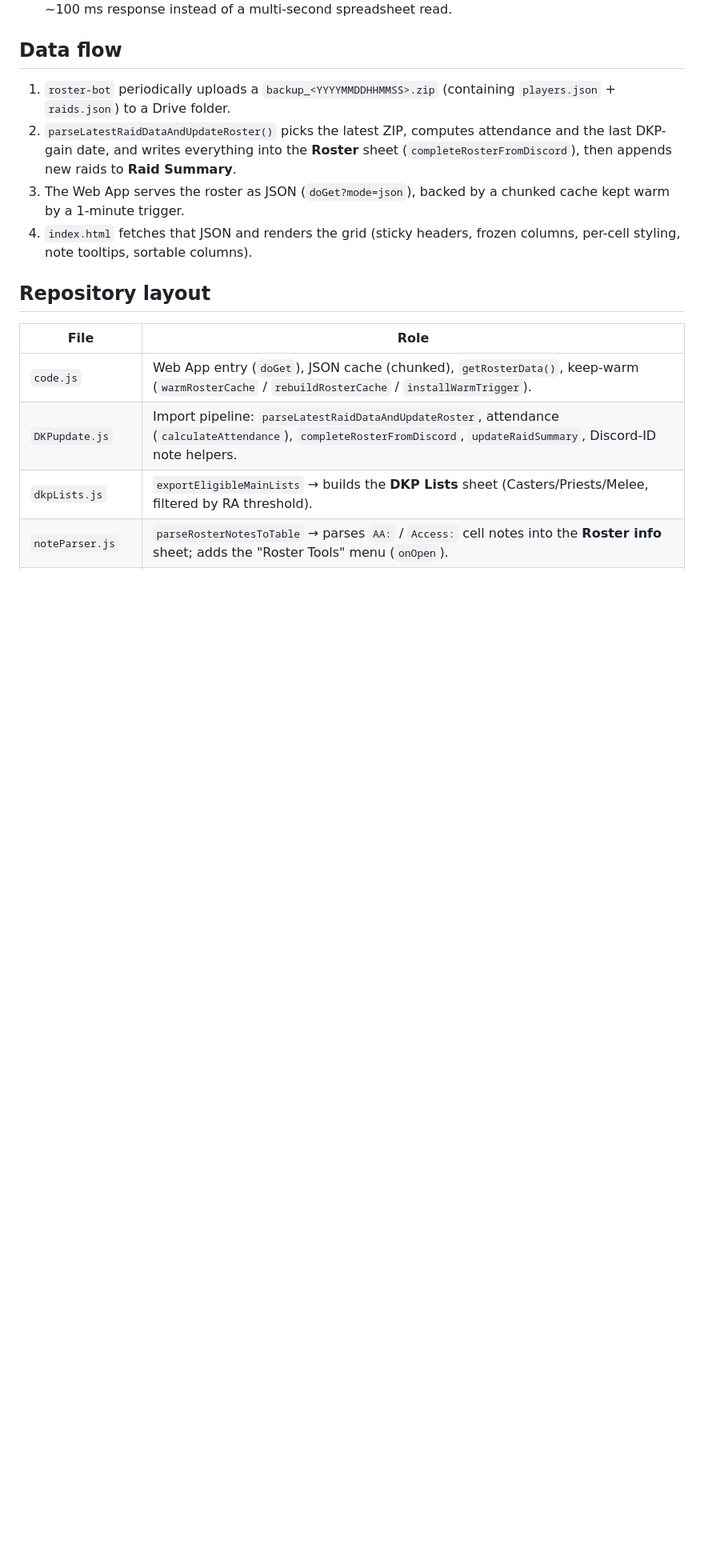
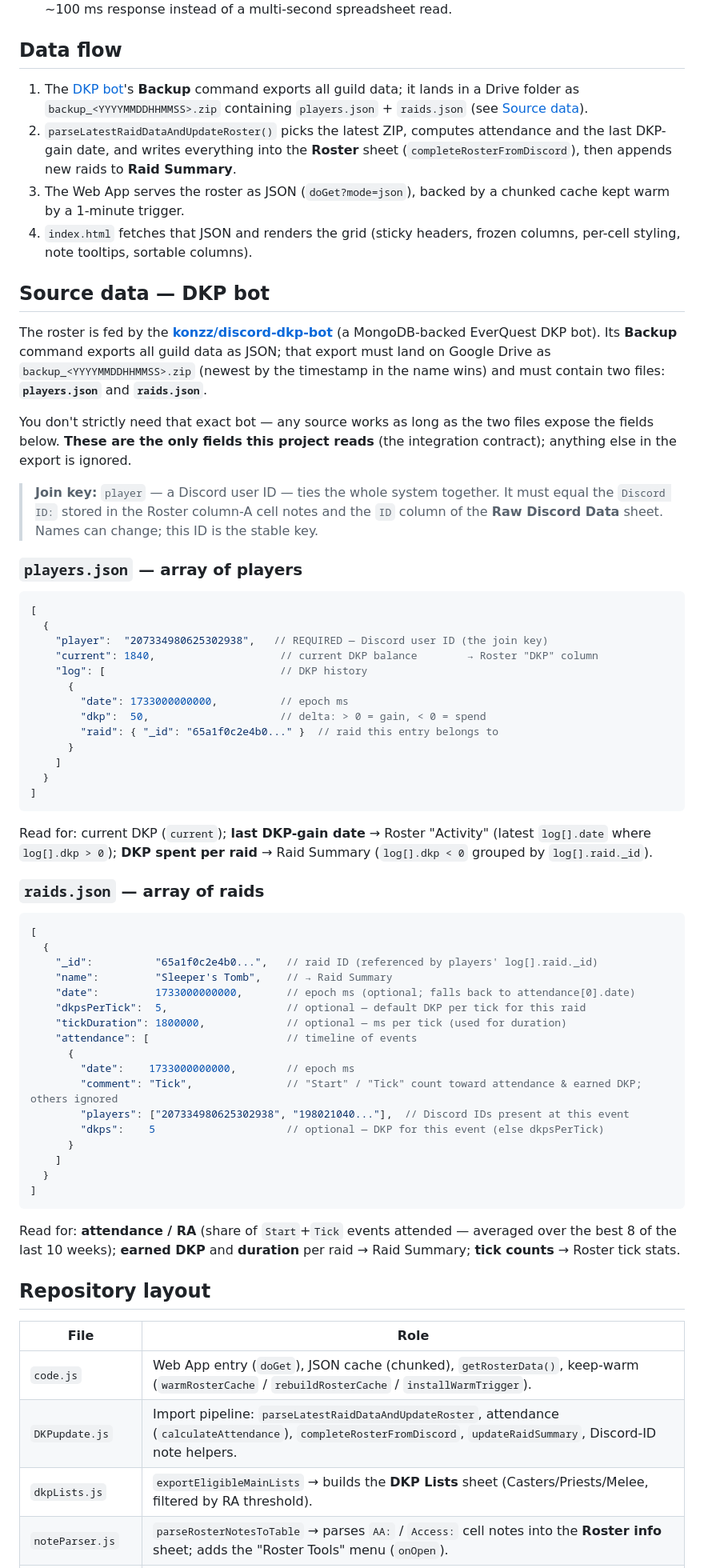
Before and after one commit to Ziglax/nocturnal-roster, a Markdown page: README.md, the part around one of its changes. Shown at 80% size. Drawn GitHub-style; blank space fills up the shorter version.

Commit message:
docs: document the DKP bot source + players.json/raids.json schema
Source data comes from konzz/discord-dkp-bot (Backup command). README now specifies the requirement and the exact JSON fields the roster consumes (integration contract).

Co-Authored-By: Claude Opus 4.8 (1M context) <noreply@anthropic.com>

````diff
--- a/README.md
+++ b/README.md
@@ -29,8 +30,9 @@ Google Apps Script  ──reads──►  Google Sheets ("Roster", "Raw Discord
 
 ## Data flow
 
-1. `roster-bot` periodically uploads a `backup_<YYYYMMDDHHMMSS>.zip` (containing
-   `players.json` + `raids.json`) to a Drive folder.
+1. The [DKP bot](https://github.com/konzz/discord-dkp-bot)'s **Backup** command exports all
+   guild data; it lands in a Drive folder as `backup_<YYYYMMDDHHMMSS>.zip` containing
+   `players.json` + `raids.json` (see [Source data](#source-data--dkp-bot)).
 2. `parseLatestRaidDataAndUpdateRoster()` picks the latest ZIP, computes attendance and
    the last DKP-gain date, and writes everything into the **Roster** sheet
    (`completeRosterFromDiscord`), then appends new raids to **Raid Summary**.
@@ -38,6 +40,70 @@ Google Apps Script  ──reads──►  Google Sheets ("Roster", "Raw Discord
    kept warm by a 1-minute trigger.
 4. `index.html` fetches that JSON and renders the grid (sticky headers, frozen columns,
    per-cell styling, note tooltips, sortable columns).
+
+## Source data — DKP bot
+
+The roster is fed by the **[konzz/discord-dkp-bot](https://github.com/konzz/discord-dkp-bot)**
+(a MongoDB-backed EverQuest DKP bot). Its **Backup** command exports all guild data as JSON;
+that export must land on Google Drive as `backup_<YYYYMMDDHHMMSS>.zip` (newest by the
+timestamp in the name wins) and must contain two files: **`players.json`** and
+**`raids.json`**.
+
+You don't strictly need that exact bot — any source works as long as the two files expose
+the fields below. **These are the only fields this project reads** (the integration
+contract); anything else in the export is ignored.
+
+> **Join key:** `player` — a Discord user ID — ties the whole system together. It must equal
+> the `Discord ID:` stored in the Roster column-A cell notes and the `ID` column of the
+> **Raw Discord Data** sheet. Names can change; this ID is the stable key.
+
+### `players.json` — array of players
+
+```jsonc
+[
+  {
+    "player":  "207334980625302938",   // REQUIRED — Discord user ID (the join key)
+    "current": 1840,                    // current DKP balance        → Roster "DKP" column
+    "log": [                            // DKP history
+      {
+        "date": 1733000000000,          // epoch ms
+        "dkp":  50,                     // delta: > 0 = gain, < 0 = spend
+        "raid": { "_id": "65a1f0c2e4b0..." }  // raid this entry belongs to
+      }
+    ]
+  }
+]
+```
+
+Read for: current DKP (`current`); **last DKP-gain date** → Roster "Activity" (latest
+`log[].date` where `log[].dkp > 0`); **DKP spent per raid** → Raid Summary
+(`log[].dkp < 0` grouped by `log[].raid._id`).
+
+### `raids.json` — array of raids
+
+```jsonc
+[
+  {
+    "_id":          "65a1f0c2e4b0...",   // raid ID (referenced by players' log[].raid._id)
+    "name":         "Sleeper's Tomb",    // → Raid Summary
+    "date":         1733000000000,       // epoch ms (optional; falls back to attendance[0].date)
+    "dkpsPerTick":  5,                   // optional — default DKP per tick for this raid
+    "tickDuration": 1800000,             // optional — ms per tick (used for duration)
+    "attendance": [                      // timeline of events
+      {
+        "date":    1733000000000,        // epoch ms
+        "comment": "Tick",               // "Start" / "Tick" count toward attendance & earned DKP; others ignored
+        "players": ["207334980625302938", "198021040..."],  // Discord IDs present at this event
+        "dkps":    5                     // optional — DKP for this event (else dkpsPerTick)
+      }
+    ]
+  }
+]
+```
+
+Read for: **attendance / RA** (share of `Start`+`Tick` events attended — averaged over the
+best 8 of the last 10 weeks); **earned DKP** and **duration** per raid → Raid Summary;
+**tick counts** → Roster tick stats.
 
 ## Repository layout
 
````
Also changed, not shown: other parts of README.md (+5 -4 lines).
